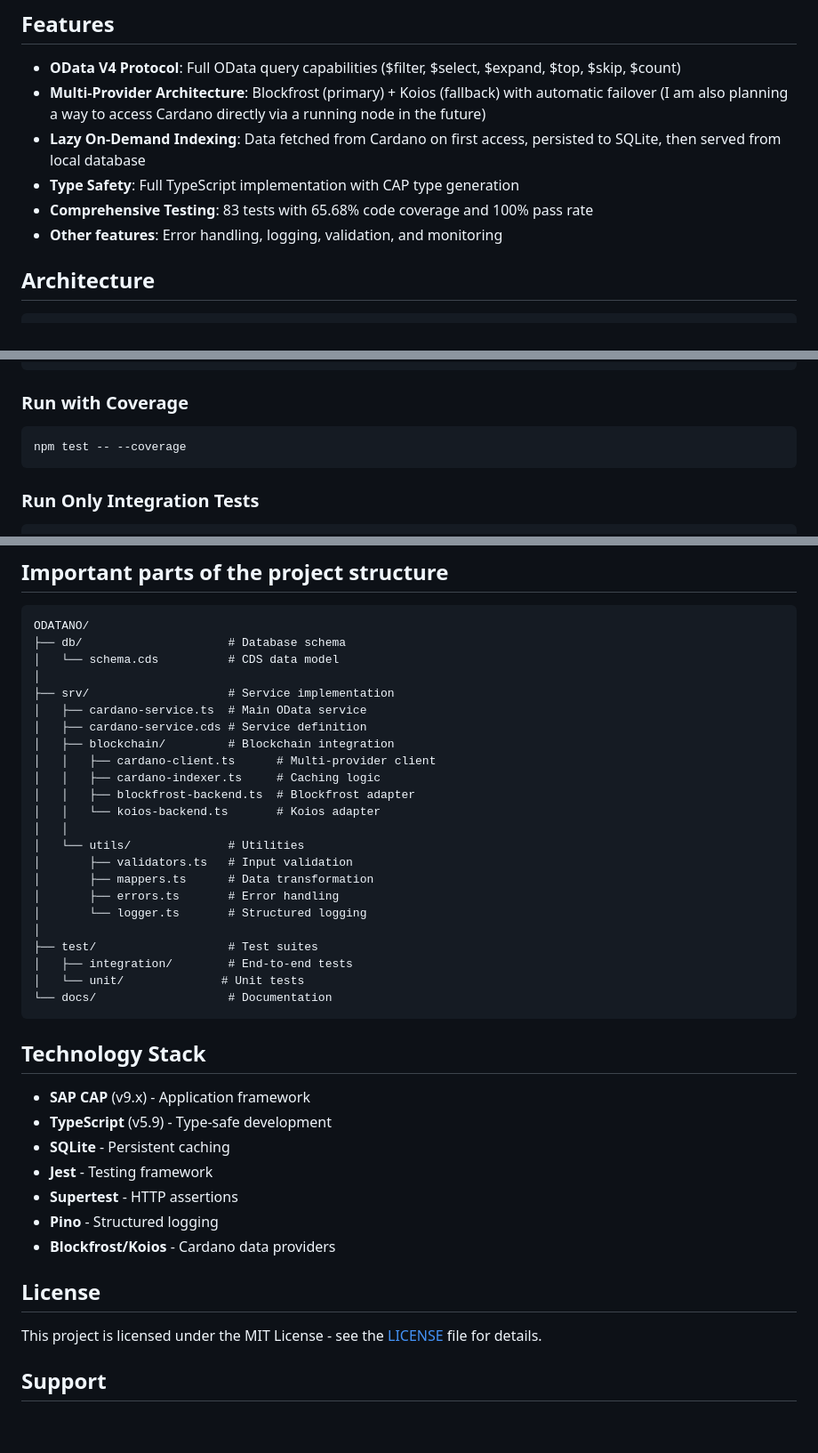
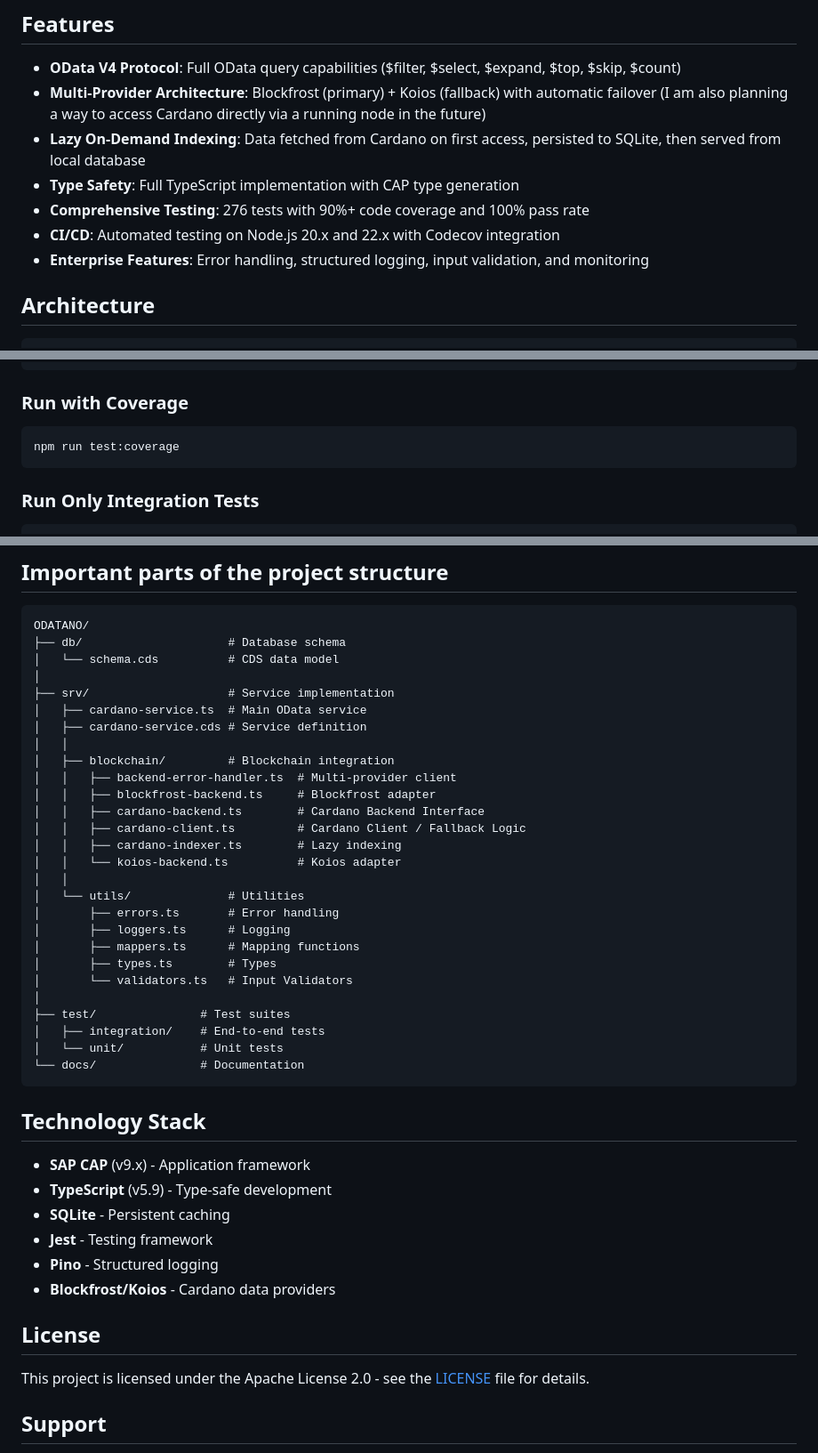
Before and after one commit to ODATANO/ODATANO, a Markdown page: README.md, 3 parts joined by grey strips. Shown: that part at 89% size. Drawn GitHub-style; blank space fills up the shorter version.

Commit message:
docs: update README with enhanced testing details, CI/CD features, and improved structure

````diff
--- a/README.md
+++ b/README.md
@@ -23,9 +23,11 @@ standardized REST API.
 - **Lazy On-Demand Indexing**: Data fetched from Cardano on first access,
   persisted to SQLite, then served from local database
 - **Type Safety**: Full TypeScript implementation with CAP type generation
-- **Comprehensive Testing**: 83 tests with 65.68% code coverage and 100% pass
+- **Comprehensive Testing**: 276 tests with 90%+ code coverage and 100% pass
   rate
-- **Other features**: Error handling, logging, validation, and monitoring
+- **CI/CD**: Automated testing on Node.js 20.x and 22.x with Codecov integration
+- **Enterprise Features**: Error handling, structured logging, input validation,
+  and monitoring
 
 ## Architecture
 
@@ -140,7 +142,7 @@ npm test
 ### Run with Coverage
 
 ```bash
-npm test -- --coverage
+npm run test:coverage
 ```
 
 ### Run Only Integration Tests
@@ -221,22 +223,26 @@ ODATANO/
 ├── srv/                    # Service implementation
 │   ├── cardano-service.ts  # Main OData service
 │   ├── cardano-service.cds # Service definition
+│   │
 │   ├── blockchain/         # Blockchain integration
-│   │   ├── cardano-client.ts      # Multi-provider client
-│   │   ├── cardano-indexer.ts     # Caching logic
-│   │   ├── blockfrost-backend.ts  # Blockfrost adapter
-│   │   └── koios-backend.ts       # Koios adapter
+│   │   ├── backend-error-handler.ts  # Multi-provider client
+│   │   ├── blockfrost-backend.ts     # Blockfrost adapter
+│   │   ├── cardano-backend.ts        # Cardano Backend Interface
+│   │   ├── cardano-client.ts         # Cardano Client / Fallback Logic
+│   │   ├── cardano-indexer.ts        # Lazy indexing
+│   │   └── koios-backend.ts          # Koios adapter
 │   │
 │   └── utils/              # Utilities
-│       ├── validators.ts   # Input validation
-│       ├── mappers.ts      # Data transformation
 │       ├── errors.ts       # Error handling
-│       └── logger.ts       # Structured logging
+│       ├── loggers.ts      # Logging
+│       ├── mappers.ts      # Mapping functions
+│       ├── types.ts        # Types
+│       └── validators.ts   # Input Validators
 │
-├── test/                   # Test suites
-│   ├── integration/        # End-to-end tests
-│   └── unit/              # Unit tests
-└── docs/                   # Documentation
+├── test/               # Test suites
+│   ├── integration/    # End-to-end tests
+│   └── unit/           # Unit tests
+└── docs/               # Documentation
 ```
 
 ## Technology Stack
@@ -245,14 +251,13 @@ ODATANO/
 - **TypeScript** (v5.9) - Type-safe development
 - **SQLite** - Persistent caching
 - **Jest** - Testing framework
-- **Supertest** - HTTP assertions
 - **Pino** - Structured logging
 - **Blockfrost/Koios** - Cardano data providers
 
 ## License
 
-This project is licensed under the MIT License - see the [LICENSE](LICENSE) file
-for details.
+This project is licensed under the Apache License 2.0 - see the
+[LICENSE](LICENSE) file for details.
 
 ## Support
 
````
